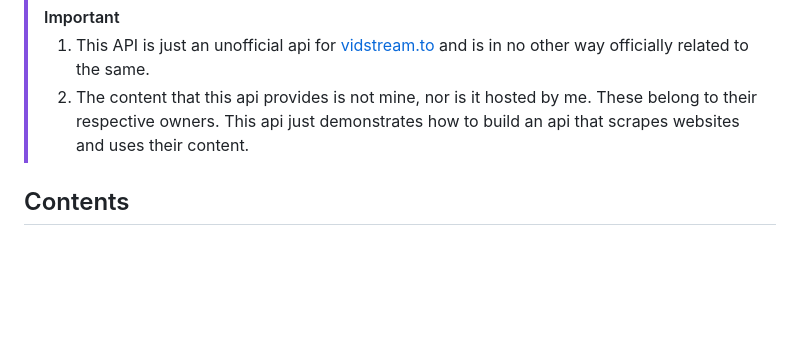
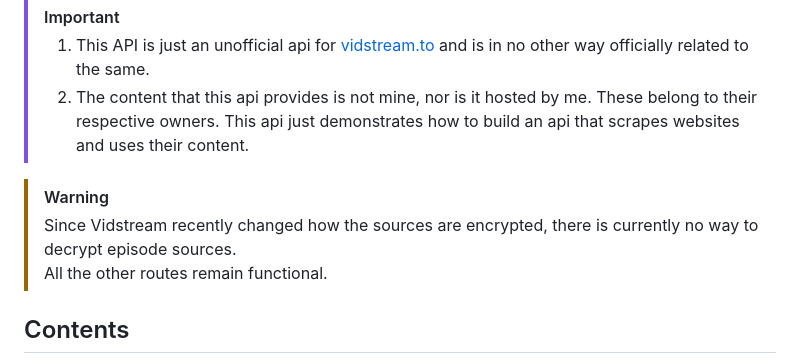
Before and after one commit to WBRK-dev/vidstream-api, a Markdown page: README.md, the part around the change. Drawn GitHub-style; blank space fills up the shorter version.

Commit message:
docs: add note about source decryption not working

```diff
--- a/README.md
+++ b/README.md
@@ -7,6 +7,11 @@ This project includes:
 >
 > 1. This API is just an unofficial api for [vidstream.to](https://vidstream.to) and is in no other way officially related to the same.
 > 2. The content that this api provides is not mine, nor is it hosted by me. These belong to their respective owners. This api just demonstrates how to build an api that scrapes websites and uses their content.
+
+> [!WARNING]
+>
+> Since Vidstream recently changed how the sources are encrypted, there is currently no way to decrypt episode sources.<br>
+> All the other routes remain functional.
 
 ## Contents
 
```
